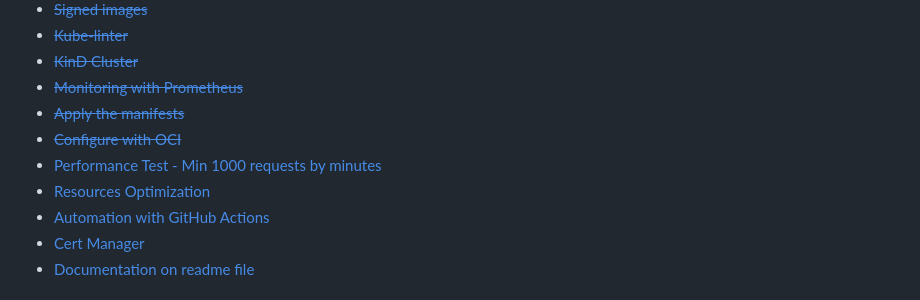
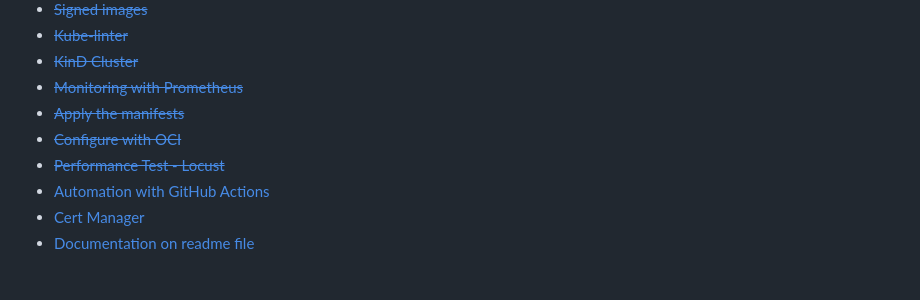
Before and after one commit to MMazoni/giropops-senha-linuxtips, a Markdown page: README.md, the part around the change printed below. Rendered like a GitHub page.

```diff
--- a/README.md
+++ b/README.md
@@ -12,8 +12,7 @@
 - [~~Monitoring with Prometheus~~](#monitoring-with-prometheus-and-grafana)
 - [~~Apply the manifests~~](#apply-the-manifests)
 - [~~Configure with OCI~~](#run-cluster-in-oke)
-- [Performance Test - Min 1000 requests by minutes](#)
-- [Resources Optimization](#)
+- [~~Performance Test - Locust~~](#hpa-and-locust)
 - [Automation with GitHub Actions](#)
 - [Cert Manager](#)
 - [Documentation on readme file](#)
```
Also changed, not shown: other parts of README.md (+14 -9 lines), static/granafa-locust.png (added), static/locust-tests.png (added), 8 other files.
